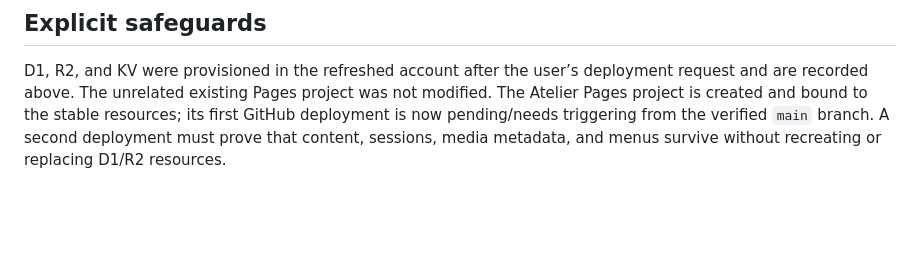
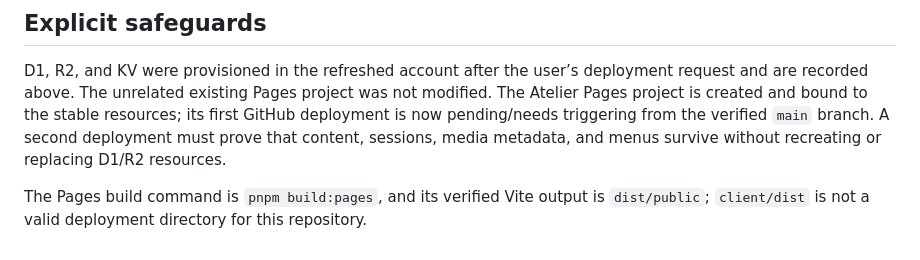
Before and after one commit to mwilliamson54/Cloudflare-CMS, a Markdown page: docs/cloudflare-production-resource-plan.md, the part around the change. Drawn GitHub-style; blank space fills up the shorter version.

Commit message:
Document Pages output directory

```diff
--- a/docs/cloudflare-production-resource-plan.md
+++ b/docs/cloudflare-production-resource-plan.md
@@ -38,3 +38,5 @@ The optional scheduler Worker uses `*/5 * * * *` and the same D1 database. Deplo
 ## Explicit safeguards
 
 D1, R2, and KV were provisioned in the refreshed account after the user’s deployment request and are recorded above. The unrelated existing Pages project was not modified. The Atelier Pages project is created and bound to the stable resources; its first GitHub deployment is now pending/needs triggering from the verified `main` branch. A second deployment must prove that content, sessions, media metadata, and menus survive without recreating or replacing D1/R2 resources.
+
+The Pages build command is `pnpm build:pages`, and its verified Vite output is `dist/public`; `client/dist` is not a valid deployment directory for this repository.
```
